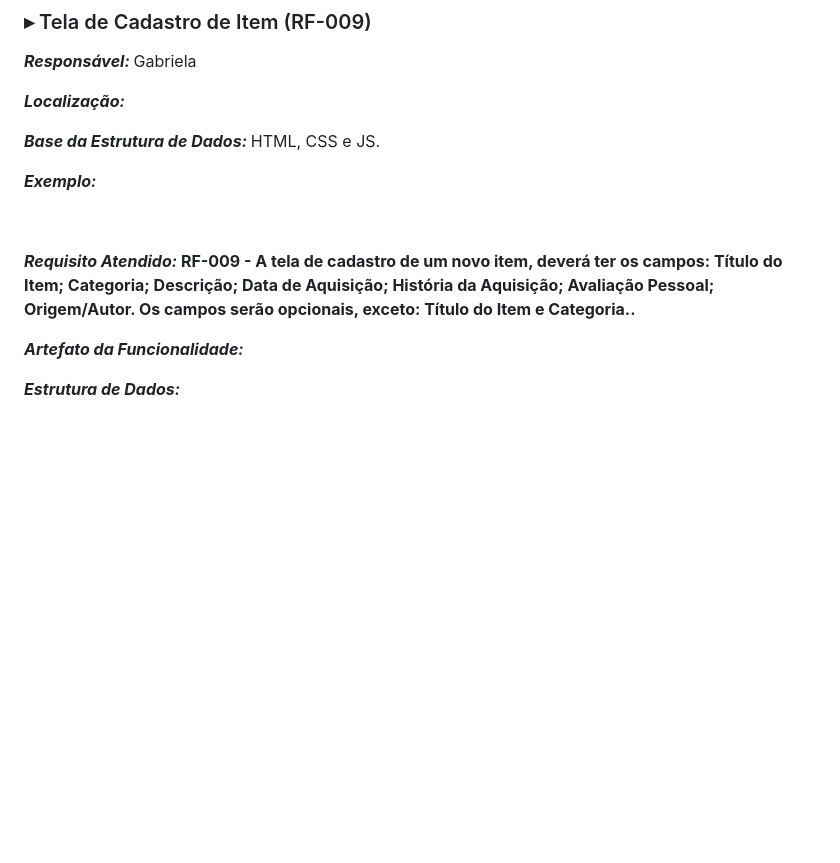
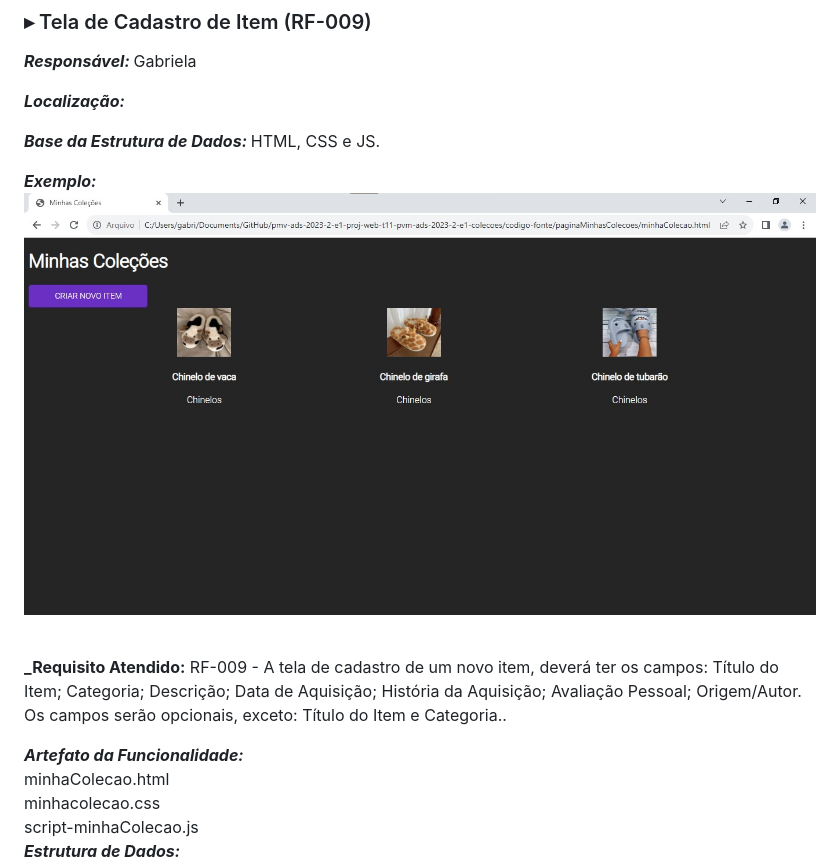
Before and after one commit to ICEI-PUC-Minas-PMV-ADS/pmv-ads-2023-2-e1-proj-web-t11-pvm-ads-2023-2-e1-colecoes, a Markdown page: documentos/06-Programação de Funcionalidades.md, the part around one of its changes. GitHub-like rendering; blank space fills up the shorter version.

```diff
--- a/documentos/06-Programação de Funcionalidades.md
+++ b/documentos/06-Programação de Funcionalidades.md
@@ -125,11 +125,18 @@ RF-007 - A tela interna de uma pasta deve apresentar o botão: Criar Novo Item.
 <b>_Base da Estrutura de Dados:_ </b> HTML, CSS e JS.
 
 <b>_Exemplo:_ </b>
-
+<img src="https://github.com/ICEI-PUC-Minas-PMV-ADS/pmv-ads-2023-2-e1-proj-web-t11-pvm-ads-2023-2-e1-colecoes/blob/main/documentos/img/minhasCole%C3%A7%C3%B5es.jpg" width="1100">
 &nbsp;
 
-<b>_Requisito Atendido:_ RF-009 - A tela de cadastro de um novo item, deverá ter os campos: Título do Item; Categoria; Descrição; Data de Aquisição; História da Aquisição; Avaliação Pessoal; Origem/Autor. Os campos serão opcionais, exceto: Título do Item e Categoria.. </b>
+<b>_Requisito Atendido:</b>
+RF-009 - A tela de cadastro de um novo item, deverá ter os campos: Título do Item; Categoria; Descrição; Data de Aquisição; História da Aquisição; Avaliação Pessoal; Origem/Autor. Os campos serão opcionais, exceto: Título do Item e Categoria..
 
 <b>_Artefato da Funcionalidade:_ </b>
-
+<br>
+minhaColecao.html
+<br>
+minhacolecao.css
+<br>
+script-minhaColecao.js
+<br>
 <b>_Estrutura de Dados:_ </b>
```
Also changed, not shown: other parts of documentos/06-Programação de Funcionalidades.md (+2 -1 lines).
